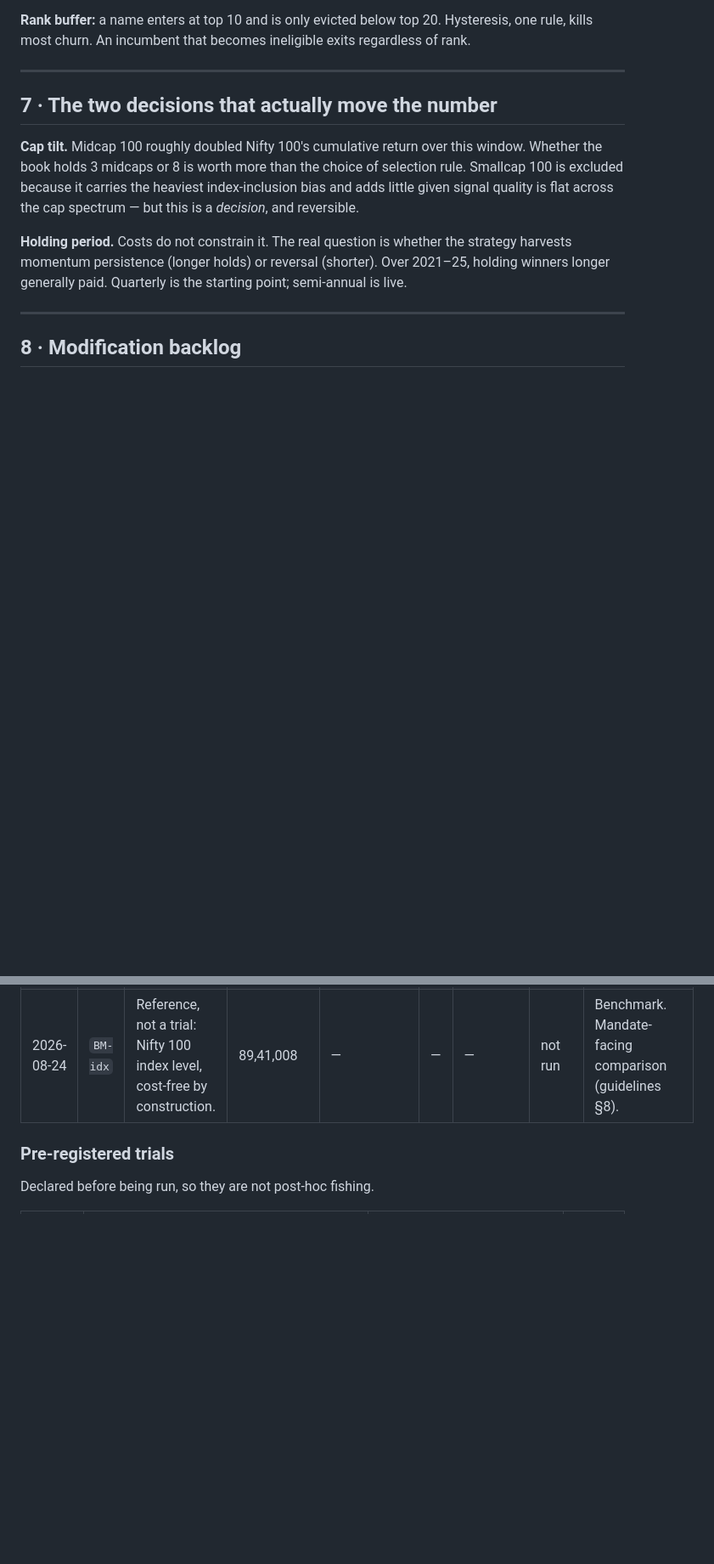
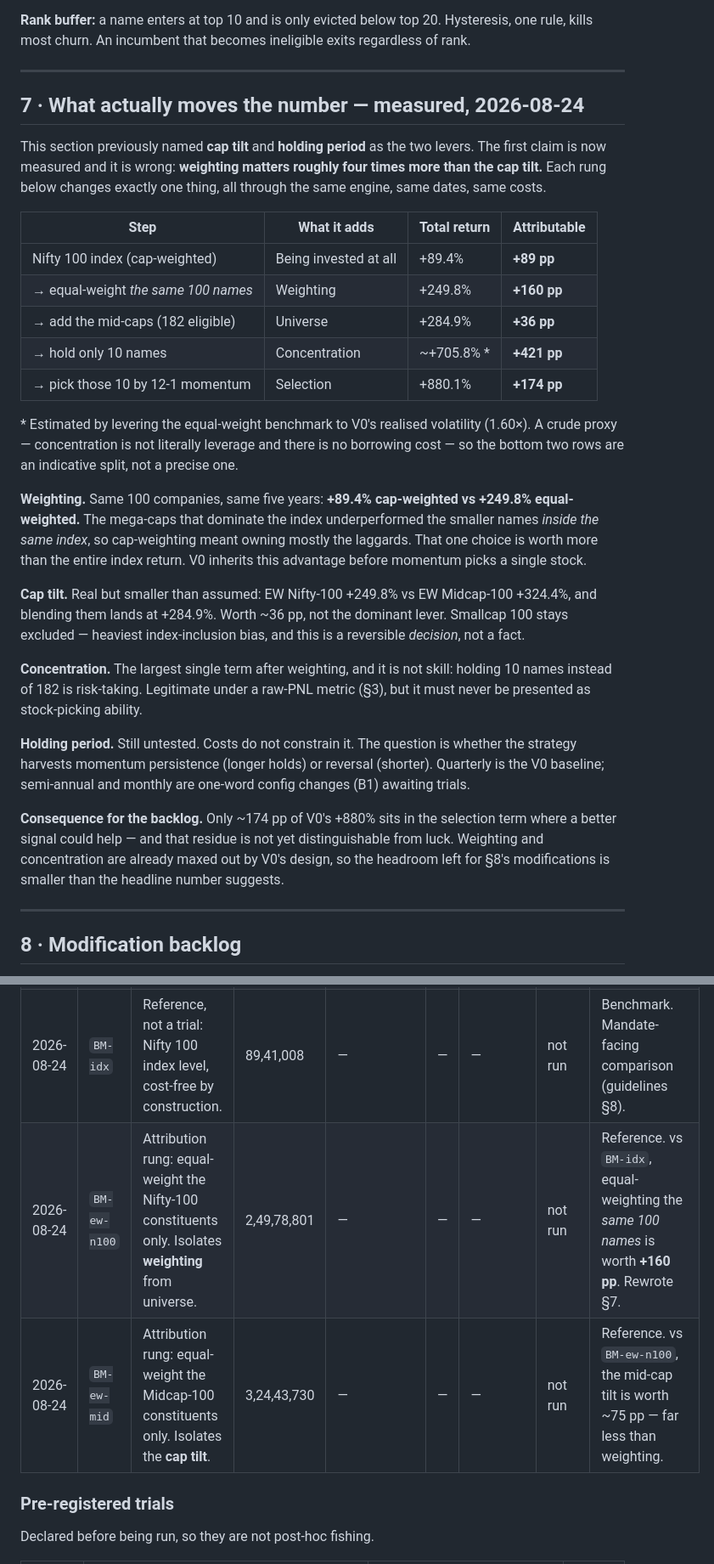
Before and after one commit to jashD11/finesseXcitadel, a Markdown page: CLAUDE.md, 2 parts joined by grey strips. Shown at 85% size. Drawn GitHub-style; blank space fills up the shorter version.

Commit message:
Record the return-attribution ladder; section 7's cap-tilt claim was wrong
Measured, one rung at a time through the same engine: equal-weighting the
*same* Nifty 100 constituents is worth +160pp (+89.4% -> +249.8%), while
adding the mid-caps is worth only ~+36pp. Weighting beats the cap tilt by
roughly 4x, inverting what section 7 asserted.

Consequence: of V0's +880%, only ~174pp sits in the selection term. Weighting
and concentration are already maxed by V0's design, so the headroom left for
the section 8 backlog is smaller than the headline suggests.

Two reference rows added to the trial ledger (BM-ew-n100, BM-ew-mid), both
reconciled, PNL computed rather than derived from rounded percentages.

```diff
--- a/CLAUDE.md
+++ b/CLAUDE.md
@@ -182,17 +182,48 @@ rule, kills most churn. An incumbent that becomes ineligible exits regardless of
 
 ---
 
-## 7 · The two decisions that actually move the number
+## 7 · What actually moves the number — measured, 2026-08-24
 
-**Cap tilt.** Midcap 100 roughly doubled Nifty 100's cumulative return over this window.
-Whether the book holds 3 midcaps or 8 is worth more than the choice of selection rule.
-Smallcap 100 is excluded because it carries the heaviest index-inclusion bias and adds
-little given signal quality is flat across the cap spectrum — but this is a *decision*, and
-reversible.
+This section previously named **cap tilt** and **holding period** as the two levers. The
+first claim is now measured and it is wrong: **weighting matters roughly four times more
+than the cap tilt.** Each rung below changes exactly one thing, all through the same
+engine, same dates, same costs.
 
-**Holding period.** Costs do not constrain it. The real question is whether the strategy
-harvests momentum persistence (longer holds) or reversal (shorter). Over 2021–25, holding
-winners longer generally paid. Quarterly is the starting point; semi-annual is live.
+| Step | What it adds | Total return | Attributable |
+|---|---|---|---|
+| Nifty 100 index (cap-weighted) | Being invested at all | +89.4% | **+89 pp** |
+| → equal-weight *the same 100 names* | Weighting | +249.8% | **+160 pp** |
+| → add the mid-caps (182 eligible) | Universe | +284.9% | **+36 pp** |
+| → hold only 10 names | Concentration | ~+705.8% * | **+421 pp** |
+| → pick those 10 by 12-1 momentum | Selection | +880.1% | **+174 pp** |
+
+\* Estimated by levering the equal-weight benchmark to V0's realised volatility (1.60×).
+A crude proxy — concentration is not literally leverage and there is no borrowing cost —
+so the bottom two rows are an indicative split, not a precise one.
+
+**Weighting.** Same 100 companies, same five years: **+89.4% cap-weighted vs +249.8%
+equal-weighted.** The mega-caps that dominate the index underperformed the smaller names
+*inside the same index*, so cap-weighting meant owning mostly the laggards. That one
+choice is worth more than the entire index return. V0 inherits this advantage before
+momentum picks a single stock.
+
+**Cap tilt.** Real but smaller than assumed: EW Nifty-100 +249.8% vs EW Midcap-100
++324.4%, and blending them lands at +284.9%. Worth ~36 pp, not the dominant lever.
+Smallcap 100 stays excluded — heaviest index-inclusion bias, and this is a reversible
+*decision*, not a fact.
+
+**Concentration.** The largest single term after weighting, and it is not skill: holding
+10 names instead of 182 is risk-taking. Legitimate under a raw-PNL metric (§3), but it
+must never be presented as stock-picking ability.
+
+**Holding period.** Still untested. Costs do not constrain it. The question is whether the
+strategy harvests momentum persistence (longer holds) or reversal (shorter). Quarterly is
+the V0 baseline; semi-annual and monthly are one-word config changes (B1) awaiting trials.
+
+**Consequence for the backlog.** Only ~174 pp of V0's +880% sits in the selection term
+where a better signal could help — and that residue is not yet distinguishable from luck.
+Weighting and concentration are already maxed out by V0's design, so the headroom left for
+§8's modifications is smaller than the headline number suggests.
 
 ---
 
@@ -265,6 +296,8 @@ only** · seeds are logged for every stochastic run.
 | 2026-08-24 | `V0` | Baseline. 12-1 momentum (252/21), top 10, equal weight, quarterly, whole shares, B12 cost reserve. Zero fitted parameters. | 8,80,13,313 | — | — | — | not run | **Baseline.** Reconciles to the rupee; round-trip P&L sums to Total Net PNL with zero gap. |
 | 2026-08-24 | `BM-ew` | Reference, not a trial: equal-weight universe, same dates, same engine, costs charged. | 2,84,90,164 | −5,95,23,149 | — | — | not run | Benchmark. V0 is +₹5.95 Cr over it — **unadjudicated until the noise band runs.** |
 | 2026-08-24 | `BM-idx` | Reference, not a trial: Nifty 100 index level, cost-free by construction. | 89,41,008 | — | — | — | not run | Benchmark. Mandate-facing comparison (guidelines §8). |
+| 2026-08-24 | `BM-ew-n100` | Attribution rung: equal-weight the Nifty-100 constituents only. Isolates **weighting** from universe. | 2,49,78,801 | — | — | — | not run | Reference. vs `BM-idx`, equal-weighting the *same 100 names* is worth **+160 pp**. Rewrote §7. |
+| 2026-08-24 | `BM-ew-mid` | Attribution rung: equal-weight the Midcap-100 constituents only. Isolates the **cap tilt**. | 3,24,43,730 | — | — | — | not run | Reference. vs `BM-ew-n100`, the mid-cap tilt is worth ~75 pp — far less than weighting. |
 
 ### Pre-registered trials
 
```
